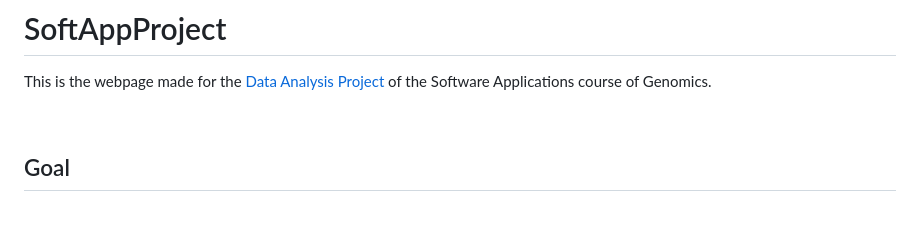
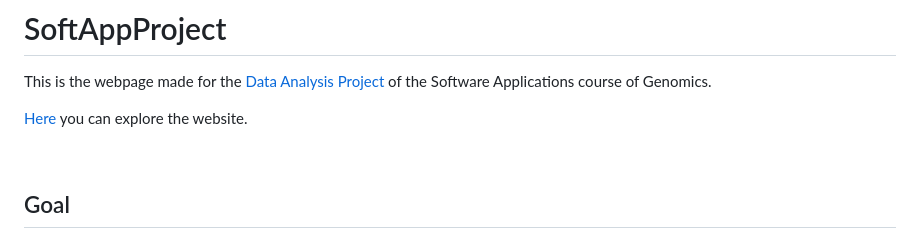
Before and after one commit to Alessandro201/SoftAppProject, a Markdown page: README.md, the part around the change. Drawn GitHub-style; blank space fills up the shorter version.

```diff
--- a/README.md
+++ b/README.md
@@ -1,6 +1,8 @@
 # SoftAppProject
 This is the webpage made for the
 <a href="https://github.com/anuzzolese/genomics-unibo/tree/master/2020-2021/project">Data Analysis Project</a> of the Software Applications course of Genomics.
+
+[Here](http://alessandro201.pythonanywhere.com/) you can explore the website.
 
 <br>
 
```
